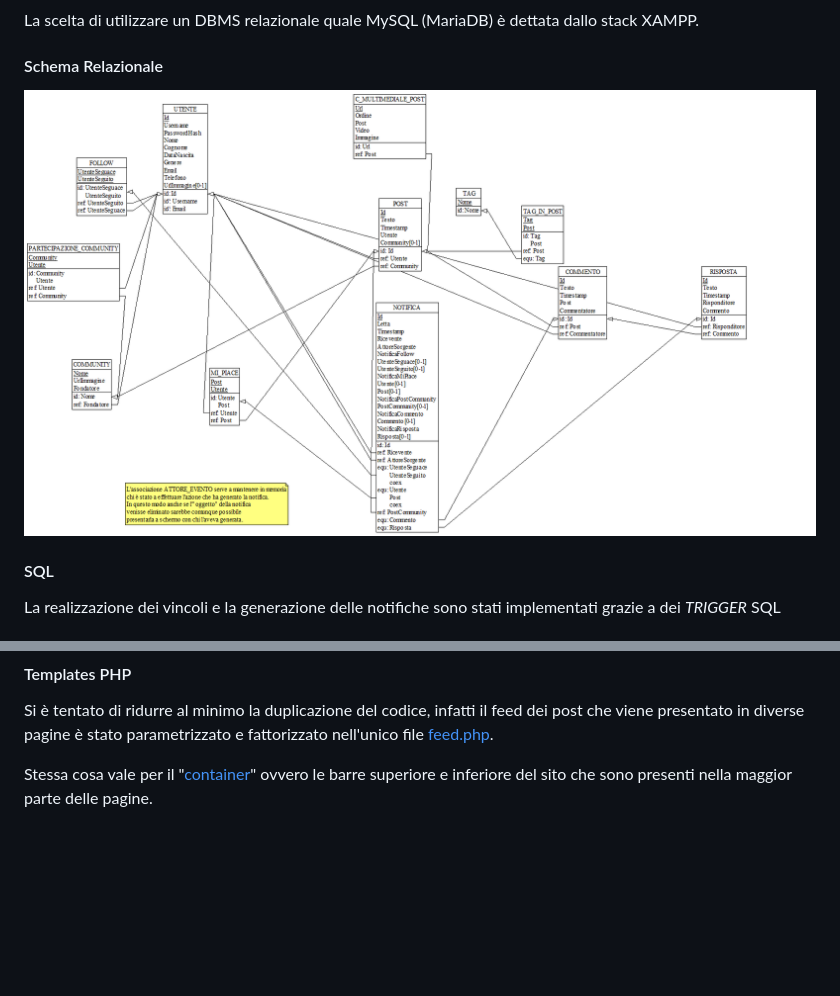
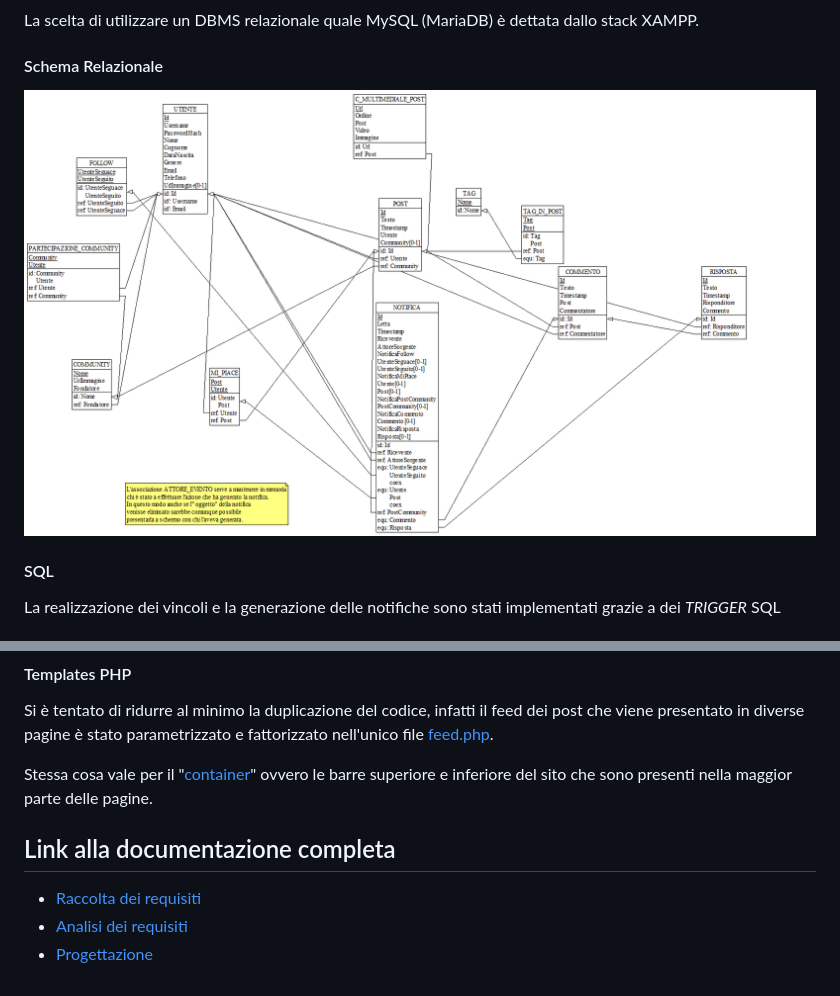
Before and after one commit to Ventus218/AllGames, a Markdown page: doc/Discussione-elaborato.md, 2 parts joined by grey strips. Drawn GitHub-style; blank space fills up the shorter version.

Commit message:
Added links to complete doc.

```diff
--- a/doc/Discussione-elaborato.md
+++ b/doc/Discussione-elaborato.md
@@ -71,7 +71,7 @@ Per aiutarsi nella creazione dei mockup si è scelto di definire delle [Personas
 La scelta di utilizzare un DBMS relazionale quale MySQL (MariaDB) è dettata dallo stack XAMPP.
 
 #### Schema Relazionale
-![Database - Schema Relazionale](./img/db/Schema%20Relazionale.png)
+![Database - Schema Relazionale](img/db/Schema%20Relazionale.png)
 
 #### SQL
 La realizzazione dei vincoli e la generazione delle notifiche sono stati implementati grazie a dei *TRIGGER* SQL
@@ -130,3 +130,8 @@ In [session.php](../website/inc/php/session.php) è possibile trovare tutti i me
 Si è tentato di ridurre al minimo la duplicazione del codice, infatti il feed dei post che viene presentato in diverse pagine è stato parametrizzato e fattorizzato nell'unico file [feed.php](../website/templates/feed.php).
 
 Stessa cosa vale per il "[container](../website/templates/container.php)" ovvero le barre superiore e inferiore del sito che sono presenti nella maggior parte delle pagine.
+
+## Link alla documentazione completa
+- [Raccolta dei requisiti](Analisi.md)
+- [Analisi dei requisiti](Analisi.md)
+- [Progettazione](Analisi.md)
```
